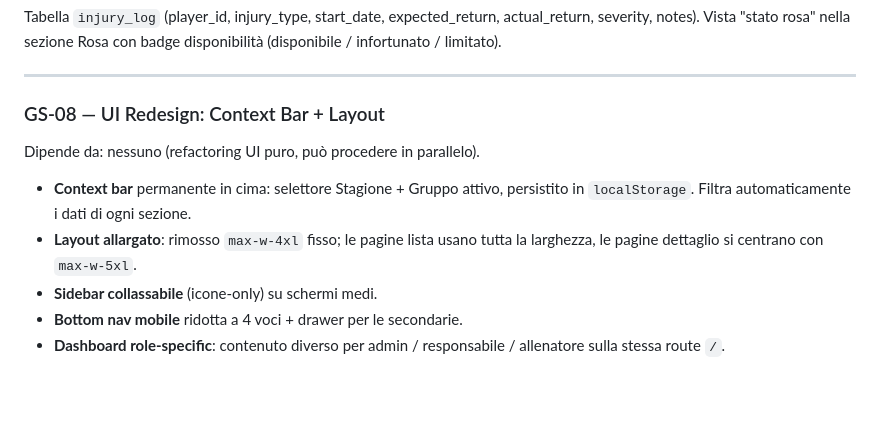
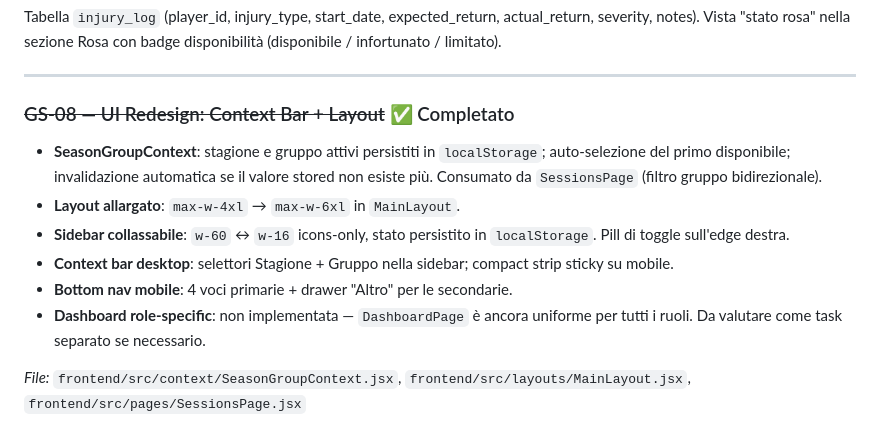
Before and after one commit to GIGIcln/cognitive-tracking, a Markdown page: TECHNICAL_ROADMAP.md, the part around the change. GitHub-like rendering; blank space fills up the shorter version.

Commit message:
docs: chiude GS-08 in CLAUDE.md e TECHNICAL_ROADMAP
Co-Authored-By: Claude Sonnet 4.6 <noreply@anthropic.com>

```diff
--- a/TECHNICAL_ROADMAP.md
+++ b/TECHNICAL_ROADMAP.md
@@ -285,12 +285,13 @@ Tabella `injury_log` (player_id, injury_type, start_date, expected_return, actua
 
 ---
 
-### GS-08 — UI Redesign: Context Bar + Layout
+### ~~GS-08 — UI Redesign: Context Bar + Layout~~ ✅ Completato
 
-Dipende da: nessuno (refactoring UI puro, può procedere in parallelo).
+- **SeasonGroupContext**: stagione e gruppo attivi persistiti in `localStorage`; auto-selezione del primo disponibile; invalidazione automatica se il valore stored non esiste più. Consumato da `SessionsPage` (filtro gruppo bidirezionale).
+- **Layout allargato**: `max-w-4xl` → `max-w-6xl` in `MainLayout`.
+- **Sidebar collassabile**: `w-60` ↔ `w-16` icons-only, stato persistito in `localStorage`. Pill di toggle sull'edge destra.
+- **Context bar desktop**: selettori Stagione + Gruppo nella sidebar; compact strip sticky su mobile.
+- **Bottom nav mobile**: 4 voci primarie + drawer "Altro" per le secondarie.
+- **Dashboard role-specific**: non implementata — `DashboardPage` è ancora uniforme per tutti i ruoli. Da valutare come task separato se necessario.
 
-- **Context bar** permanente in cima: selettore Stagione + Gruppo attivo, persistito in `localStorage`. Filtra automaticamente i dati di ogni sezione.
-- **Layout allargato**: rimosso `max-w-4xl` fisso; le pagine lista usano tutta la larghezza, le pagine dettaglio si centrano con `max-w-5xl`.
-- **Sidebar collassabile** (icone-only) su schermi medi.
-- **Bottom nav mobile** ridotta a 4 voci + drawer per le secondarie.
-- **Dashboard role-specific**: contenuto diverso per admin / responsabile / allenatore sulla stessa route `/`.
+_File:_ `frontend/src/context/SeasonGroupContext.jsx`, `frontend/src/layouts/MainLayout.jsx`, `frontend/src/pages/SessionsPage.jsx`
```
Also changed, not shown: CLAUDE.md (+1 -1 lines).
